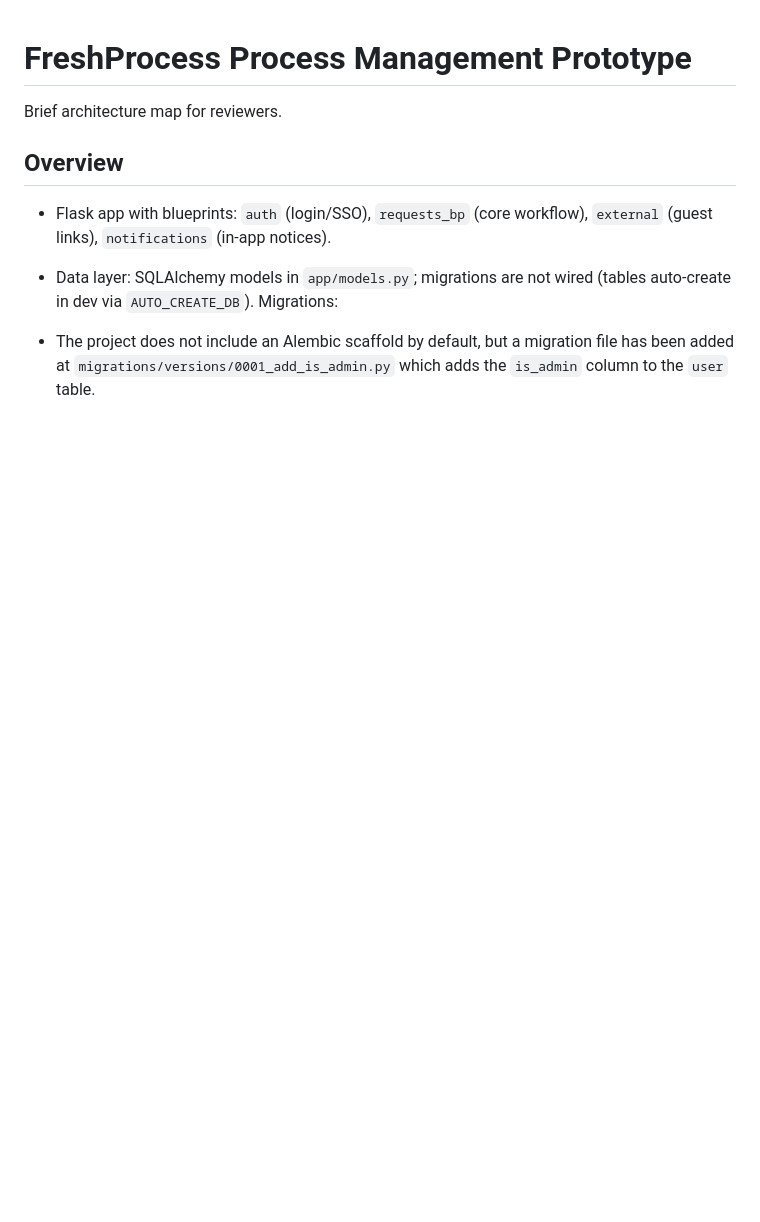
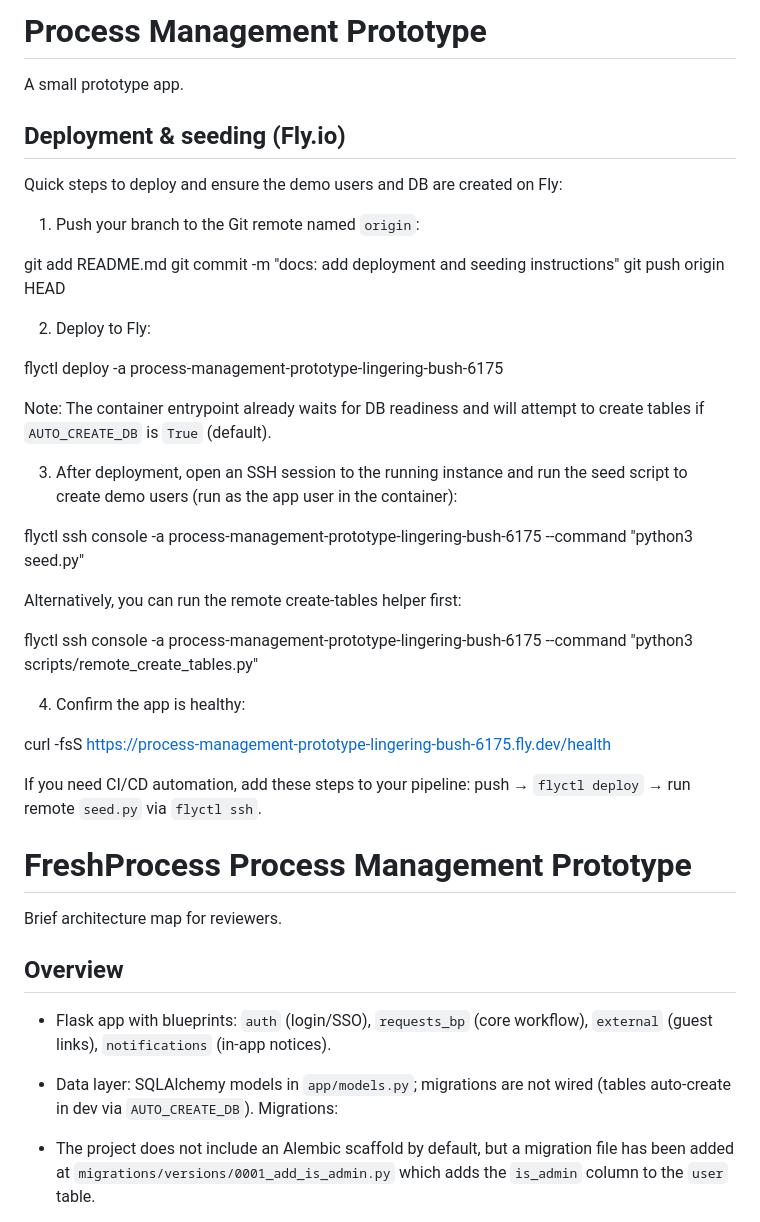
Before and after one commit to ninnis92-stack/process-management-system, a Markdown page: README.md, the part around the change. GitHub-like rendering; blank space fills up the shorter version.

Commit message:
docs: add deployment and seeding instructions

```diff
--- a/README.md
+++ b/README.md
@@ -1,3 +1,38 @@
+# Process Management Prototype
+
+A small prototype app.
+
+## Deployment & seeding (Fly.io)
+
+Quick steps to deploy and ensure the demo users and DB are created on Fly:
+
+1. Push your branch to the Git remote named `origin`:
+
+  git add README.md
+  git commit -m "docs: add deployment and seeding instructions"
+  git push origin HEAD
+
+2. Deploy to Fly:
+
+  flyctl deploy -a process-management-prototype-lingering-bush-6175
+
+  Note: The container entrypoint already waits for DB readiness and will
+  attempt to create tables if `AUTO_CREATE_DB` is `True` (default).
+
+3. After deployment, open an SSH session to the running instance and run the
+  seed script to create demo users (run as the app user in the container):
+
+  flyctl ssh console -a process-management-prototype-lingering-bush-6175 --command "python3 seed.py"
+
+  Alternatively, you can run the remote create-tables helper first:
+
+  flyctl ssh console -a process-management-prototype-lingering-bush-6175 --command "python3 scripts/remote_create_tables.py"
+
+4. Confirm the app is healthy:
+
+  curl -fsS https://process-management-prototype-lingering-bush-6175.fly.dev/health
+
+If you need CI/CD automation, add these steps to your pipeline: push → `flyctl deploy` → run remote `seed.py` via `flyctl ssh`.
 # FreshProcess Process Management Prototype
 
 Brief architecture map for reviewers.
```
